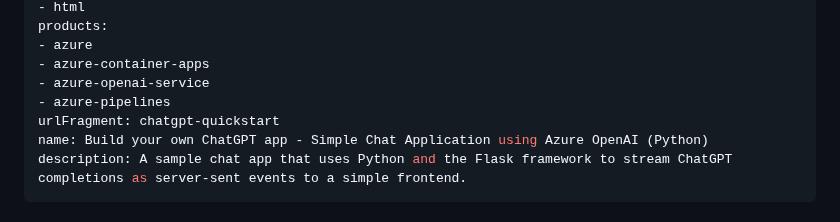
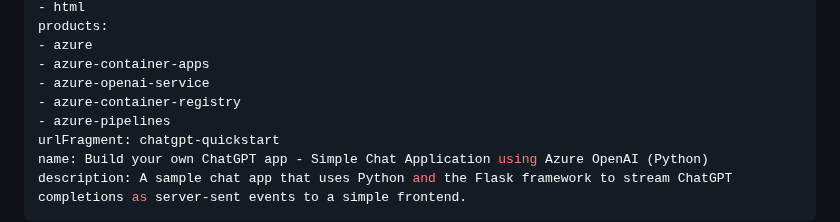
Before and after one commit to Azure-Samples/openai-chat-app-quickstart, a Markdown page: README.md, the part around the change. Drawn GitHub-style.

Commit message:
Add metadata

```diff
--- a/README.md
+++ b/README.md
@@ -9,6 +9,7 @@ products:
 - azure
 - azure-container-apps
 - azure-openai-service
+- azure-container-registry
 - azure-pipelines
 urlFragment: chatgpt-quickstart
 name: Build your own ChatGPT app - Simple Chat Application using Azure OpenAI (Python)
```
